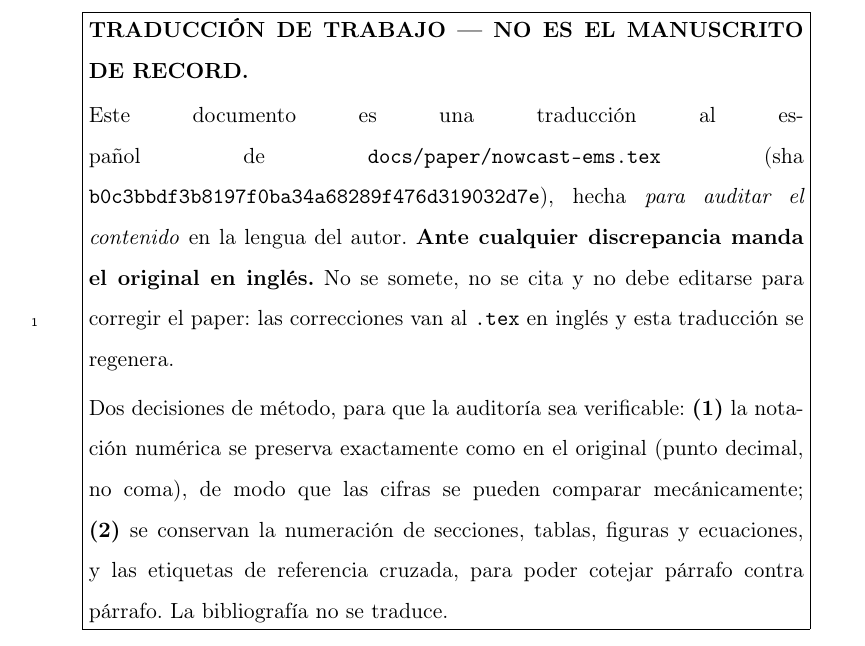
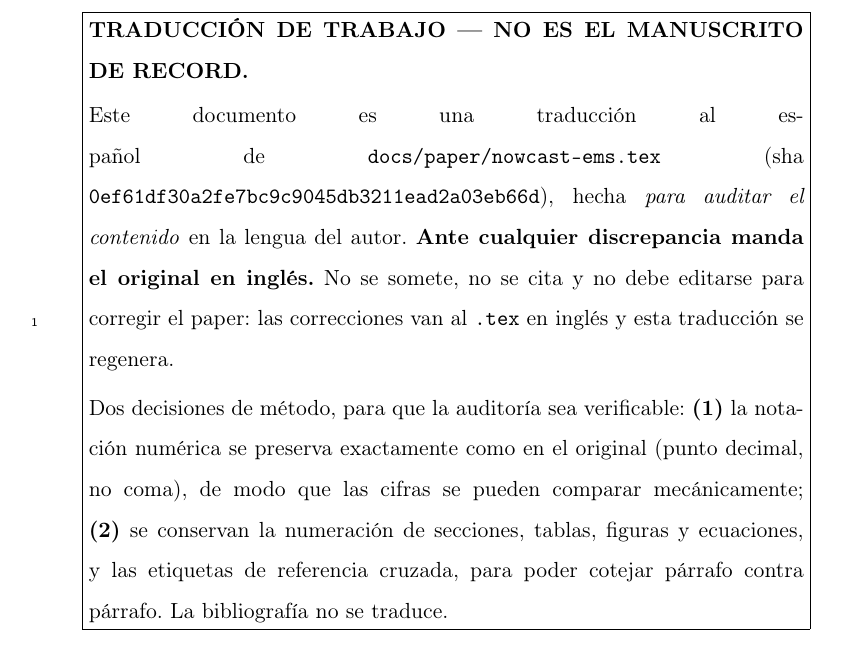
Before and after one commit to franciscoparrao/nowcast, a LaTeX paper (docs/paper/nowcast-ems-ES.tex): part of page 5 of 57, cut so that both start at the same text. Compiled offline with pdfLaTeX.

Commit message:
docs(paper-es): sourcehash al día con 0ef61df (SurtGIS + mención de Hydroflux)
Co-Authored-By: Claude Opus 5.5 (1M context) <noreply@anthropic.com>

```diff
--- a/docs/paper/nowcast-ems-ES.tex
+++ b/docs/paper/nowcast-ems-ES.tex
@@ -28,7 +28,7 @@
 \usepackage{tikz}
 \usetikzlibrary{arrows.meta, positioning, fit, backgrounds}
 
-\newcommand{\sourcehash}{b0c3bbdf3b8197f0ba34a68289f476d319032d7e}
+\newcommand{\sourcehash}{0ef61df30a2fe7bc9c9045db3211ead2a03eb66d}
 
 \journal{Environmental Modelling \& Software (traducción de trabajo)}
 
```
Also changed, not shown: docs/paper/nowcast-ems-ES.tex (2 more changed lines).
